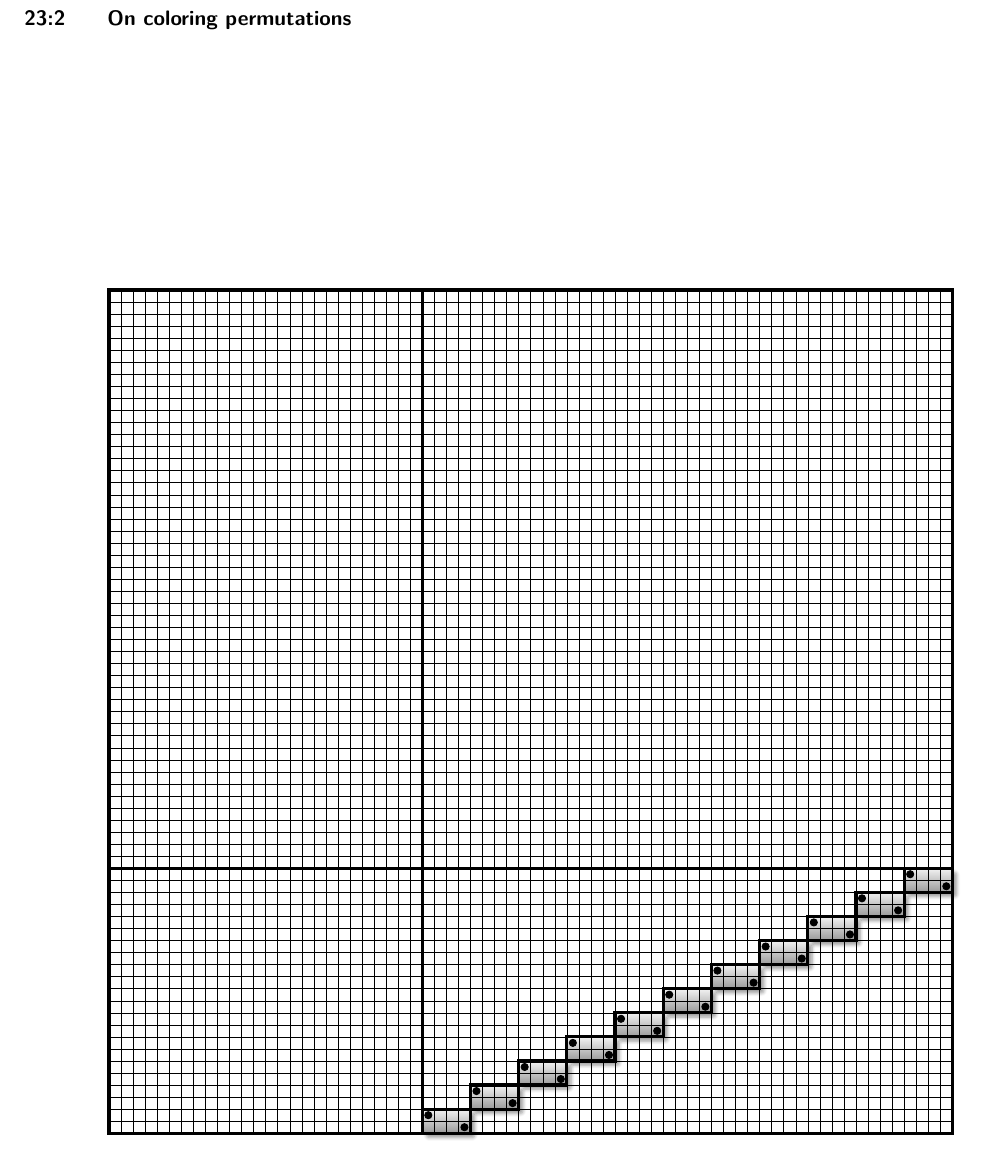
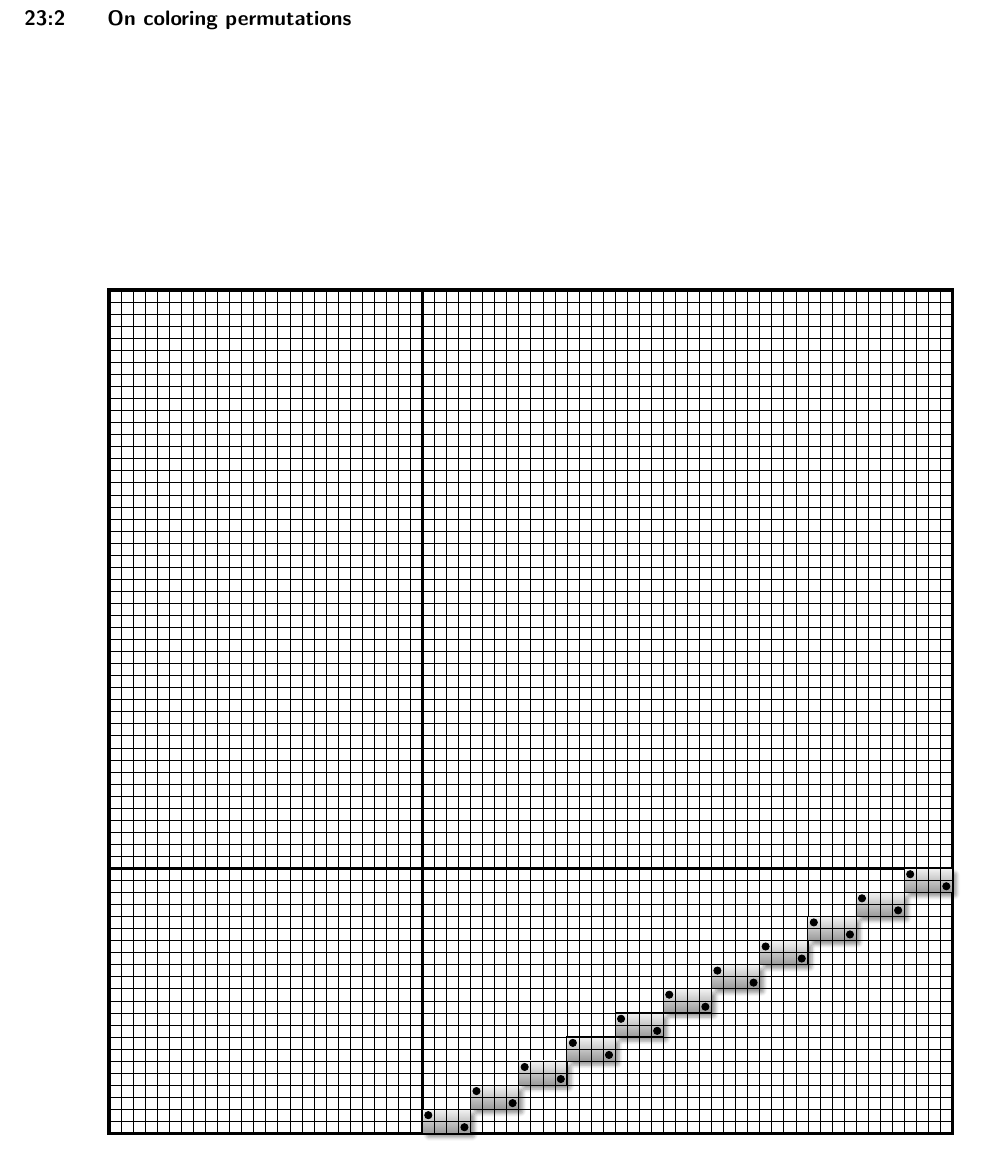
Before and after one commit to vialette/publication-coloring-permutation, a LaTeX paper (main.tex, which reads figures/example.tex): part of page 2 of 2, cut so that both start at the same text. Compiled offline with pdfLaTeX.

Commit message:
Figure example.

```diff
--- a/figures/example.tex
+++ b/figures/example.tex
@@ -28,7 +28,7 @@
 
   % edges
   \foreach \e in {1,2,...,11} {
-      \draw [ultra thick,box] (11 + \e*2, -1 + \e) rectangle (13 + \e*2, \e);
+      \draw [box] (11 + \e*2, -1 + \e) rectangle (13 + \e*2, \e);
       \draw [very thin,step=0.5cm] (11 + \e*2, -1 + \e) grid (13 + \e*2, \e);
       \draw [fill=black] (11.25 + \e*2, -.25 + \e) circle (0.15);
       \draw [fill=black] (12.75 + \e*2, -.75 + \e) circle (0.15);
```
